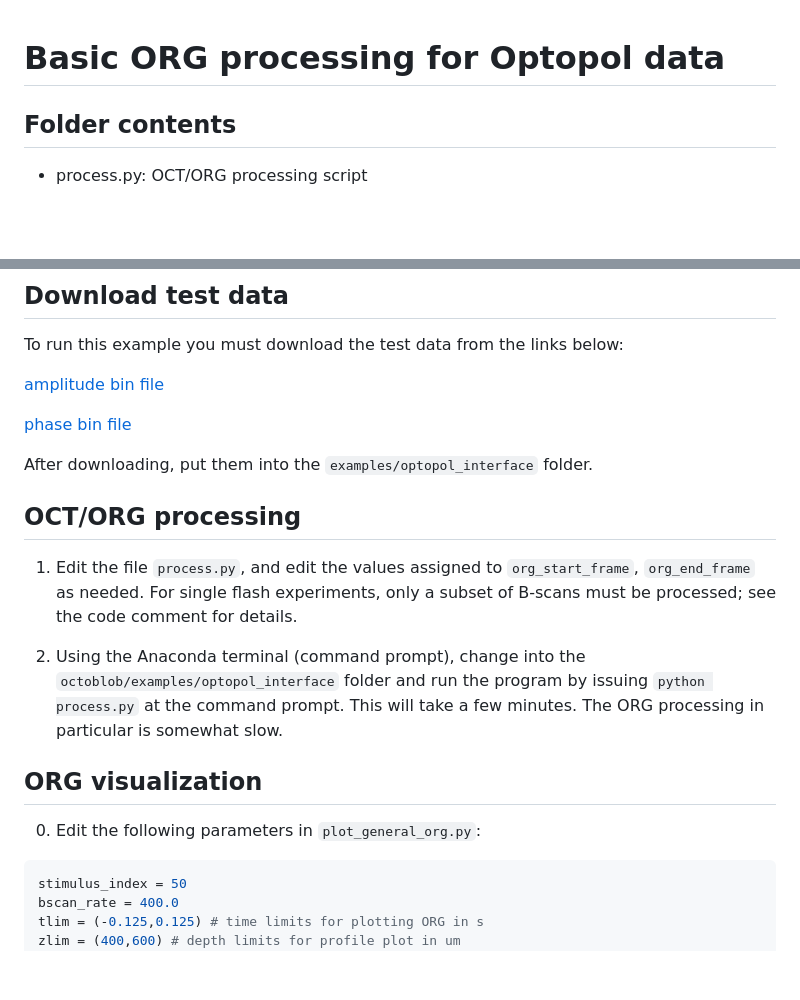
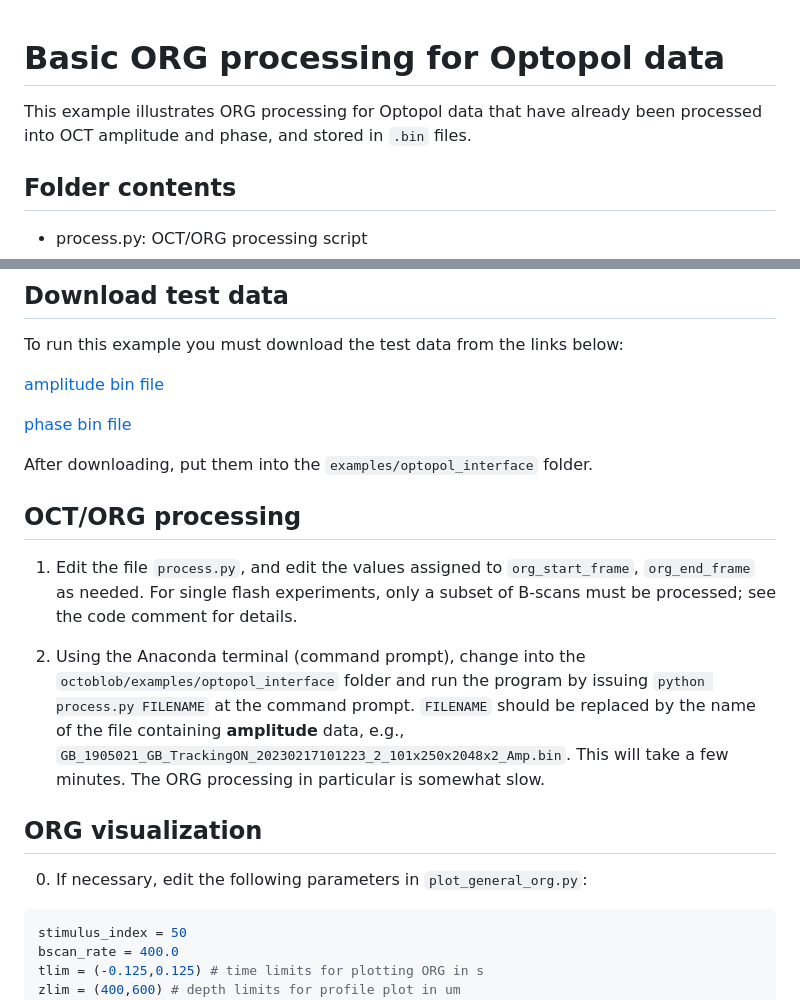
Before and after one commit to rjonnal/octoblob, a Markdown page: examples/optopol_interface/README.md, 2 parts joined by grey strips. Drawn GitHub-style; blank space fills up the shorter version.

Commit message:
optopol example working

````diff
--- a/examples/optopol_interface/README.md
+++ b/examples/optopol_interface/README.md
@@ -1,4 +1,6 @@
 # Basic ORG processing for Optopol data
+
+This example illustrates ORG processing for Optopol data that have already been processed into OCT amplitude and phase, and stored in `.bin` files.
 
 ## Folder contents
 
@@ -18,16 +20,15 @@ To run this example you must download the test data from the links below:
 
 After downloading, put them into the `examples/optopol_interface` folder.
 
-
 ## OCT/ORG processing
 
 1. Edit the file `process.py`, and edit the values assigned to `org_start_frame`, `org_end_frame` as needed. For single flash experiments, only a subset of B-scans must be processed; see the code comment for details.
 
-2. Using the Anaconda terminal (command prompt), change into the `octoblob/examples/optopol_interface` folder and run the program by issuing `python process.py` at the command prompt. This will take a few minutes. The ORG processing in particular is somewhat slow.
+2. Using the Anaconda terminal (command prompt), change into the `octoblob/examples/optopol_interface` folder and run the program by issuing `python process.py FILENAME` at the command prompt. `FILENAME` should be replaced by the name of the file containing **amplitude** data, e.g., `GB_1905021_GB_TrackingON_20230217101223_2_101x250x2048x2_Amp.bin`. This will take a few minutes. The ORG processing in particular is somewhat slow.
 
 ## ORG visualization
 
-0. Edit the following parameters in `plot_general_org.py`:
+0. If necessary, edit the following parameters in `plot_general_org.py`:
 
 ```python
 stimulus_index = 50
````
